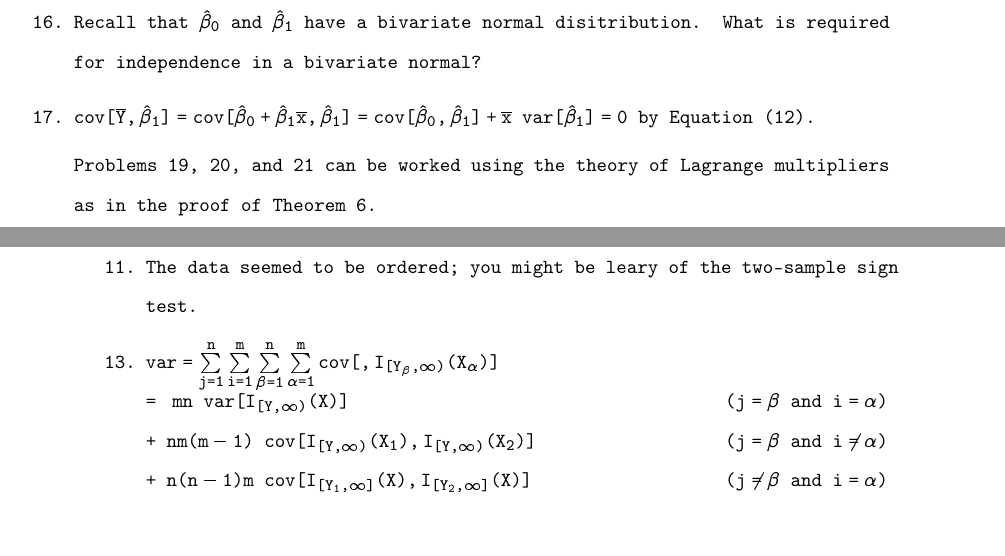
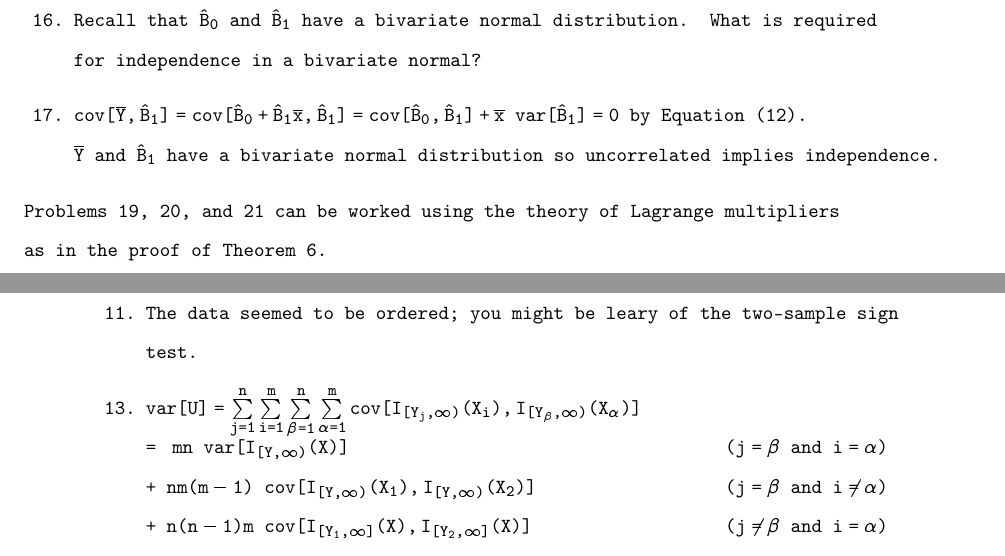
Before and after one commit to justineuro/MGB-sols, a LaTeX thesis (mgb-main.tex, which reads mgb-ch10.tex, mgb-ch11.tex): two parts of pages 52 and 53 of 54, joined at a grey line, cut so that both start at the same text, the shorter picture padded with empty space. Compiled offline with pdfLaTeX.

Commit message:
2024-08-06

```diff
--- a/mgb-ch10.tex
+++ b/mgb-ch10.tex
@@ -2,57 +2,43 @@
 %Chapter X - MGB Solutions
 Problems 1 through 6 are solved by using the given data and appropriate formulas in Sections 4 and 5.
 \begin{enumerate}
-	%10-1
 	\item[1.] Equations 7, 8, and 9.
 
-	%10-2
 	\item[2.] See the Corollaries of Theorem 2.
 
-	%10-3
 	\item[3.] Equations 15, 16, and 14.
 
-	%10-4
 	\item[4.] See Page 494.
 
-	%10-5
 	\item[5.] Use the invariance property; see Theorem 2 on page 285.
 
-	%10-6
 	\item[6.] Similar to Problem 8 below.
 
-	%10-7
 	\item[7.] $P[Y_{x_0}\le \beta_0 + \beta_1x_0 + z_p\sigma] = \Phi\left(\dfrac{\beta_0+\beta_1x_0+z_p\sigma -(\beta_0+\beta_1x_0)}{\sigma}\right) = \Phi(z_p) = p$.
 
-	%10-8
 	\item[8.] $\hat{\beta}_0 + \hat{\beta}_1x + z_p[\Gamma((n-2)/2)/\sqrt{2}\Gamma((n-1)/2)][\sum\limits_{1}^{n}(y_i-\hat{\beta}_0-\hat{\beta}_1x_i)^2]^{1/2}$.
 
-	%10-10
 	\item[10.] $\hat{\beta}_0\approx .497, \hat{\beta}_1\approx 2.049, \hat{\sigma}^2\approx .00117,$ and $\hat{\mbox{var}}[\hat{\beta}_1]\approx .00255.$ A 95\% confidence interval estimate for $\beta_1$ is (1.93, 2.17). $\beta_1=1$ is outside this interval, so according to the confidence interval technique, the hypothesis $\beta_1=1$ may be rejected.
 
-	%10-11
 	\item[11.] Similar to Problem 10.
 
-	%10-12
 	\item[12.] Could set a one-sided confidence interval on $\mu(.50)$ and use the confidence interval technique.
 
-	%10-13
 	\item[13.] Use the invariance property of confidence intervals. See the Remark on Page 378.
 
-	%10-14
 	\item[14.] $\hat{\beta}_1(n-4)/\sum(y_i-\hat{\beta}_0-\hat{\beta}_1x_i)^2$
 
-	%10-15
 	\item[15.] $\hat{\beta}_1 = \dfrac{(\sum a_i)(\sum a_ix_iy_i) -(\sum a_iy_i)(\sum a_ix_i)}{(\sum a_i)(\sum a_ix_i^2) - (\sum a_ix_i)^2}$, \\
 	$\hat{\beta}_0 = (\sum a_iy_i - \hat{\beta}_1\sum a_ix_i)/\sum a_i$, and \\
 	$\hat{\sigma}^2 = \sum a_i(y_i-\hat{\beta}_0-\hat{\beta}_1x_i)^2/n$.
 
 	\newpage
-	%10-16
-	\item[16.] Recall that $\hat{\beta}_0$ and $\hat{\beta}_1$ have a bivariate normal disitribution. What is required for independence in a bivariate normal?
 
-	%10-17
-	\item[17.] $\mbox{cov}[\overline{Y},\hat{\beta}_1] = \mbox{cov}[\hat{\beta}_0+\hat{\beta}_1\overline{x}, \hat{\beta}_1] = \mbox{cov}[\hat{\beta}_0, \hat{\beta}_1] + \overline{x}\ \mbox{var}[\hat{\beta}_1] = 0$ by Equation (12).
+	\item[16.] Recall that $\hat{B}_0$ and $\hat{B}_1$ have a bivariate normal distribution. What is required for independence in a bivariate normal?
 
-	Problems 19, 20, and 21 can be worked using the theory of Lagrange multipliers as in the proof of Theorem 6.
+	\item[17.] $\mbox{cov}[\overline{Y},\hat{B}_1] = \mbox{cov}[\hat{B}_0+\hat{B}_1\overline{x}, \hat{B}_1] = \mbox{cov}[\hat{B}_0, \hat{B}_1] + \overline{x}\ \mbox{var}[\hat{B}_1] = 0$ by Equation (12). \\
+	$\overline{Y}$ and $\hat{B}_1$ have a bivariate normal distribution so uncorrelated implies independence.
 
 \end{enumerate}
+
+\noindent Problems 19, 20, and 21 can be worked using the theory of Lagrange multipliers as in the proof of Theorem 6.
--- a/mgb-ch11.tex
+++ b/mgb-ch11.tex
@@ -1,33 +1,25 @@
 %mgb-ch11
 %Chapter XI - MGB Solutions
 \begin{enumerate}
-	%11-2
 	\item[2.]  $\mbox{cov}[F_n(B_1),F_n(B_2)] = (1/n)^2\sum\limits_{i}\sum\limits_{j}\mbox{cov}[I_{B_1}(X_i), I_{B_2}(X_j)]$ = $(1/n)\mbox{cov}[I_{B_1}(X), I_{B_2}(X)]$ \\ $=\ (1/n)(P[X\epsilon B_1B_2] - P[X\epsilon B_1][X\epsilon B_2])$.
 
-	%11-4
 	\item[4.] \begin{enumerate}
 		\item[(a)] $D_1 = \max[U, 1-U]$ where $U$ is uniformly distributed over the interval $(0,1)$. $F_{D_1}(x) = (2x-1)I_{[{\small 1/2},1)}(x) + I_{[1,\infty]}(x)$.
 		\item[(b)] $F_{D_2}(z) = 2(2z-{\small 1/2})^2I_{({\small 1/2,1/3})(z)} + [1-2(1-z)^2]I_{[{\small 1/3, 1})}(z) + I_{[1,\infty]}(z)$.
 		\item[(c)] $D_n = \max\limits_{1\le i\le n} [\left\vert F(Y_i) - \frac{i-1}{n}\right\vert, \left\vert F(Y_i) - \frac{i}{n}\right\vert]$, so $D_n$ is a function of $F(Y_1), \ldots, F(Y_n)$ which are the order statistics from a uniform over $(0,1)$.
 	\end{enumerate}
 
-	%11-5
 	\item[5.] $E[Y_2] = E[(Y_1+Y_2)/2] + E[\left\vert X_1-X_2\right\vert/2] = (1/2)E[\left\vert X_1-X_2\right\vert] = 1/\sqrt{\pi}$ using the fact that $X_1-X_2\sim N(0,2)$.
 
-	%11-6
 	\item[6.] Use the same start as in Problem 5.  $X_1-X_2 \sim N(0,2(1\rho))$.
 
-	%11-7
 	\item[7.] Yes, see Theorem 14 in Chapter VI.
 
-	%11-10
 	\item[10.] $n$ = 15.
 
-	%11-11
 	\item[11.] The data seemed to be ordered; you might be leary of the two-sample sign test.
 
-	%11-13
-	\item[13.] $\mbox{var} = \sum\limits_{j=1}^n\sum\limits_{i=1}^m\sum\limits_{\beta=1}^n\sum\limits_{\alpha=1}^m\mbox{cov}[, I_{[Y_\beta,\infty)}(X_\alpha)]$ \\
+	\item[13.] $\mbox{var}[U] = \sum\limits_{j=1}^n\sum\limits_{i=1}^m\sum\limits_{\beta=1}^n\sum\limits_{\alpha=1}^m\mbox{cov}[I_{[Y_j,\infty)}(X_i), I_{[Y_\beta,\infty)}(X_\alpha)]$ \\
 	$=\ mn\ \mbox{var}[I_{[Y,\infty)}(X)]$ \hfill $(j = \beta$ and $i = \alpha)$ \\
 	$+\ nm(m-1)\ \mbox{cov}[I_{[Y,\infty)}(X_1), I_{[Y,\infty)}(X_2)]$ \hfill $(j = \beta$ and $i \neq \alpha)$ \\
 	$+\ n(n-1)m\ \mbox{cov}[I_{[Y_1,\infty]}(X), I_{[Y_2,\infty]}(X)]$ \hfill $(j \neq \beta$ and $i = \alpha)$ \\
```
Also changed, not shown: mgb-main.pdf, mgb-ch11.tex (8 more changed lines).
